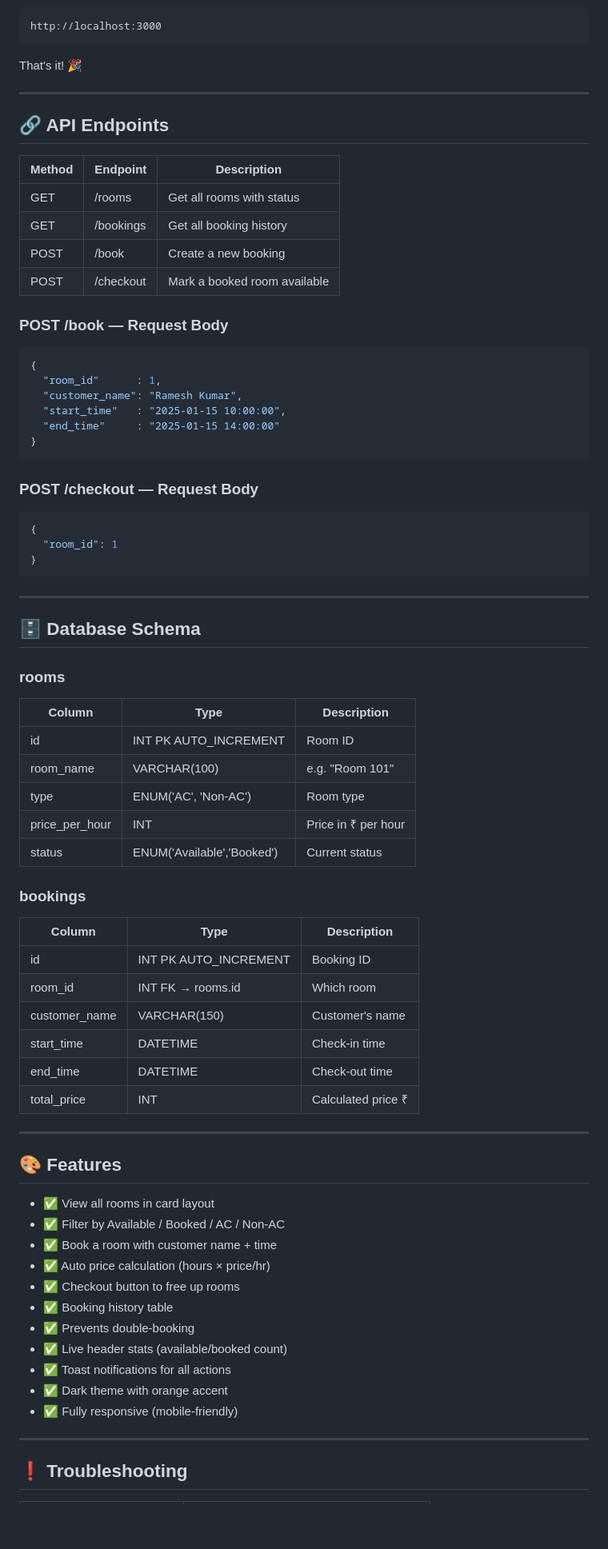
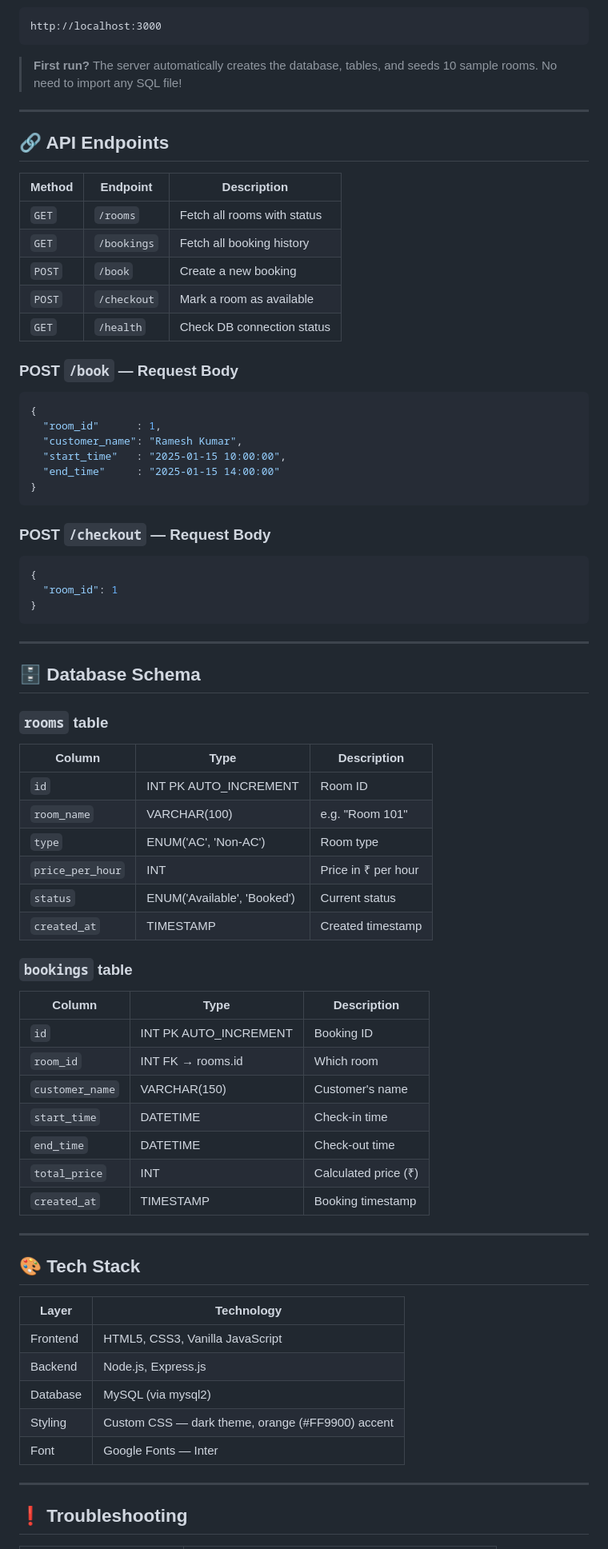
Before and after one commit to Prasad2123/roombookingsystem, a Markdown page: README.md, the part around one of its changes. Shown at 80% size. Drawn GitHub-style; blank space fills up the shorter version.

````diff
--- a/README.md
+++ b/README.md
@@ -91,20 +98,22 @@ Open your browser and go to:
 http://localhost:3000
 ```
 
-That's it! 🎉
+> **First run?** The server automatically creates the database, tables, and seeds 10 sample rooms. No need to import any SQL file!
 
 ---
 
 ## 🔗 API Endpoints
 
-| Method | Endpoint    | Description                  |
-|--------|-------------|------------------------------|
-| GET    | /rooms      | Get all rooms with status    |
-| GET    | /bookings   | Get all booking history      |
-| POST   | /book       | Create a new booking         |
-| POST   | /checkout   | Mark a booked room available |
+| Method | Endpoint | Description |
+|---|---|---|
+| `GET` | `/rooms` | Fetch all rooms with status |
+| `GET` | `/bookings` | Fetch all booking history |
+| `POST` | `/book` | Create a new booking |
+| `POST` | `/checkout` | Mark a room as available |
+| `GET` | `/health` | Check DB connection status |
 
-### POST /book — Request Body
+### POST `/book` — Request Body
+
 ```json
 {
   "room_id"      : 1,
@@ -114,7 +123,8 @@ That's it! 🎉
 }
 ```
 
-### POST /checkout — Request Body
+### POST `/checkout` — Request Body
+
 ```json
 {
   "room_id": 1
@@ -125,40 +135,40 @@ That's it! 🎉
 
 ## 🗄️ Database Schema
 
-### rooms
-| Column         | Type                    | Description          |
-|----------------|-------------------------|----------------------|
-| id             | INT PK AUTO_INCREMENT   | Room ID              |
-| room_name      | VARCHAR(100)            | e.g. "Room 101"      |
-| type           | ENUM('AC', 'Non-AC')    | Room type            |
-| price_per_hour | INT                     | Price in ₹ per hour  |
-| status         | ENUM('Available','Booked') | Current status    |
+### `rooms` table
 
-### bookings
-| Column         | Type                    | Description          |
-|----------------|-------------------------|----------------------|
-| id             | INT PK AUTO_INCREMENT   | Booking ID           |
-| room_id        | INT FK → rooms.id       | Which room           |
-| customer_name  | VARCHAR(150)            | Customer's name      |
-| start_time     | DATETIME                | Check-in time        |
-| end_time       | DATETIME                | Check-out time       |
-| total_price    | INT                     | Calculated price ₹   |
+| Column | Type | Description |
+|---|---|---|
+| `id` | INT PK AUTO_INCREMENT | Room ID |
+| `room_name` | VARCHAR(100) | e.g. "Room 101" |
+| `type` | ENUM('AC', 'Non-AC') | Room type |
+| `price_per_hour` | INT | Price in ₹ per hour |
+| `status` | ENUM('Available', 'Booked') | Current status |
+| `created_at` | TIMESTAMP | Created timestamp |
+
+### `bookings` table
+
+| Column | Type | Description |
+|---|---|---|
+| `id` | INT PK AUTO_INCREMENT | Booking ID |
+| `room_id` | INT FK → rooms.id | Which room |
+| `customer_name` | VARCHAR(150) | Customer's name |
+| `start_time` | DATETIME | Check-in time |
+| `end_time` | DATETIME | Check-out time |
+| `total_price` | INT | Calculated price (₹) |
+| `created_at` | TIMESTAMP | Booking timestamp |
 
 ---
 
-## 🎨 Features
+## 🎨 Tech Stack
 
-- ✅ View all rooms in card layout
-- ✅ Filter by Available / Booked / AC / Non-AC
-- ✅ Book a room with customer name + time
-- ✅ Auto price calculation (hours × price/hr)
-- ✅ Checkout button to free up rooms
-- ✅ Booking history table
-- ✅ Prevents double-booking
-- ✅ Live header stats (available/booked count)
-- ✅ Toast notifications for all actions
-- ✅ Dark theme with orange accent
-- ✅ Fully responsive (mobile-friendly)
+| Layer | Technology |
+|---|---|
+| Frontend | HTML5, CSS3, Vanilla JavaScript |
+| Backend | Node.js, Express.js |
+| Database | MySQL (via mysql2) |
+| Styling | Custom CSS — dark theme, orange (#FF9900) accent |
+| Font | Google Fonts — Inter |
 
 ---
 
````
Also changed, not shown: other parts of README.md (+83 -68 lines).
